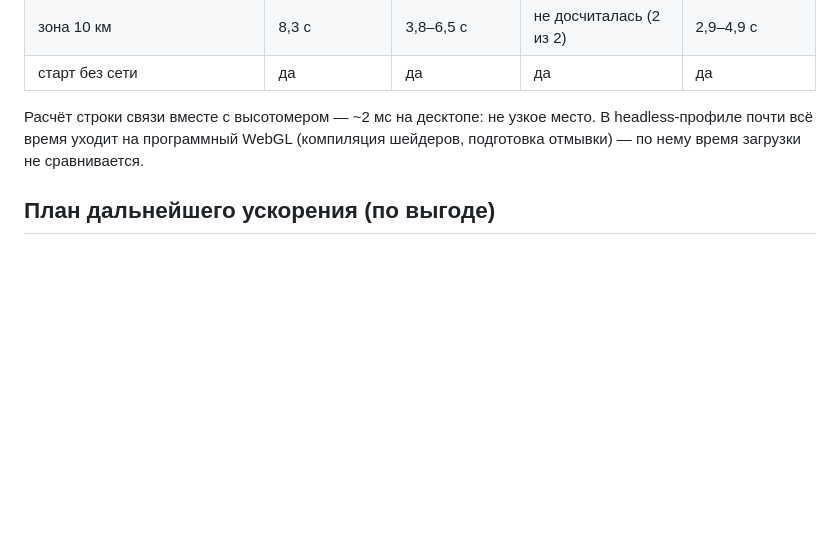
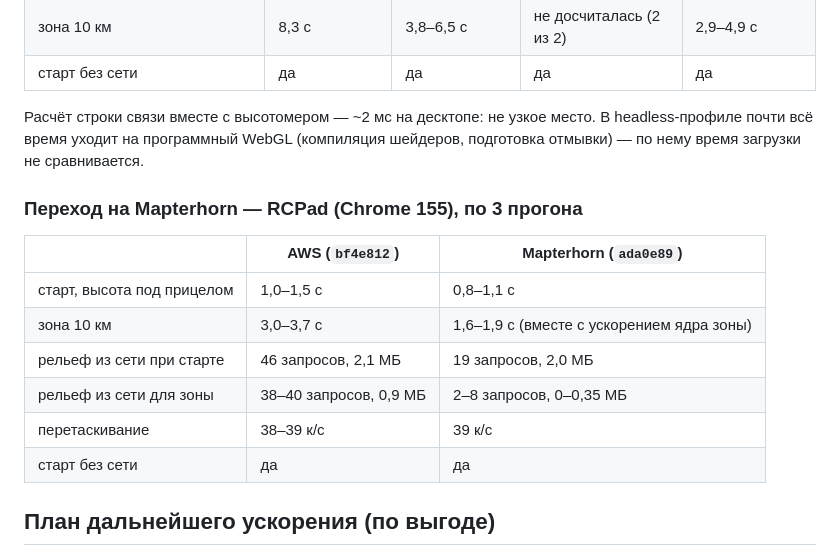
Before and after one commit to Gornist/uavmap, a Markdown page: docs/PERF.md, the part around the change. Rendered like a GitHub page; blank space fills up the shorter version.

Commit message:
PERF: замеры перехода на Mapterhorn на RCPad

```diff
--- a/docs/PERF.md
+++ b/docs/PERF.md
@@ -44,6 +44,17 @@
 Расчёт строки связи вместе с высотомером — ~2 мс на десктопе: не узкое место. В headless-профиле почти всё время
 уходит на программный WebGL (компиляция шейдеров, подготовка отмывки) — по нему время загрузки не сравнивается.
 
+### Переход на Mapterhorn — RCPad (Chrome 155), по 3 прогона
+
+| | AWS (`bf4e812`) | Mapterhorn (`ada0e89`) |
+|---|---|---|
+| старт, высота под прицелом | 1,0–1,5 с | 0,8–1,1 с |
+| зона 10 км | 3,0–3,7 с | 1,6–1,9 с (вместе с ускорением ядра зоны) |
+| рельеф из сети при старте | 46 запросов, 2,1 МБ | 19 запросов, 2,0 МБ |
+| рельеф из сети для зоны | 38–40 запросов, 0,9 МБ | 2–8 запросов, 0–0,35 МБ |
+| перетаскивание | 38–39 к/с | 39 к/с |
+| старт без сети | да | да |
+
 ## План дальнейшего ускорения (по выгоде)
 
 1. ~~**Рельеф с HTTP/2 и тайлами 512 px — Mapterhorn.**~~ Сделано. Точность против прежнего источника (AWS, 35 точек
```
